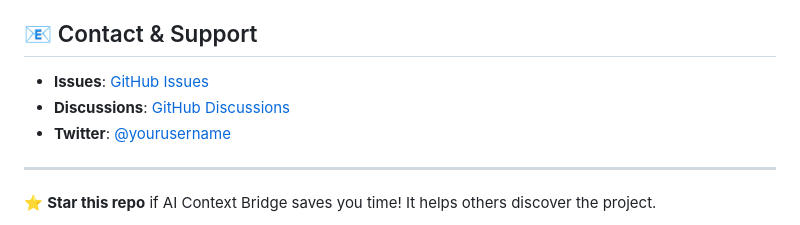
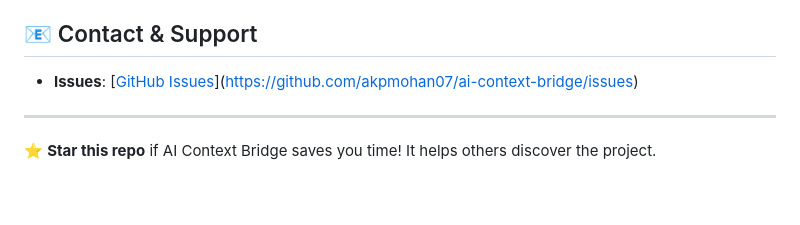
Before and after one commit to akpmohan07/ai-context-bridge, a Markdown page: README.md, the part around the change. Rendered like a GitHub page; blank space fills up the shorter version.

Commit message:
readme-update

```diff
--- a/README.md
+++ b/README.md
@@ -242,9 +242,7 @@ This project is licensed under the Apache License 2.0 - see the [LICENSE](LICENS
 
 ## 📧 Contact & Support
 
-- **Issues**: [GitHub Issues](https://github.com/yourusername/ai-context-bridge/issues)
-- **Discussions**: [GitHub Discussions](https://github.com/yourusername/ai-context-bridge/discussions)
-- **Twitter**: [@yourusername](https://twitter.com/yourusername)
+- **Issues**: [[GitHub Issues](https://github.com/yourusername/ai-context-bridge/issues)](https://github.com/akpmohan07/ai-context-bridge/issues)
 
 ---
 
```
